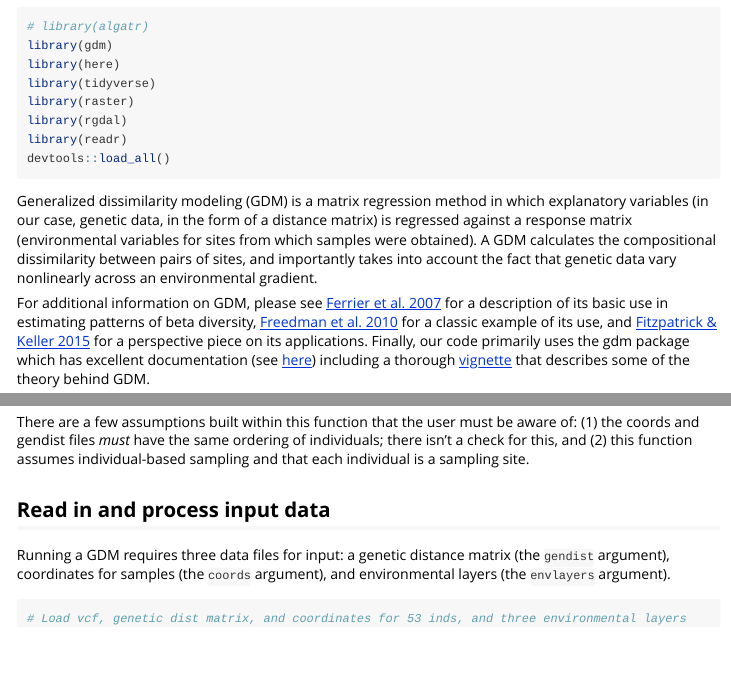
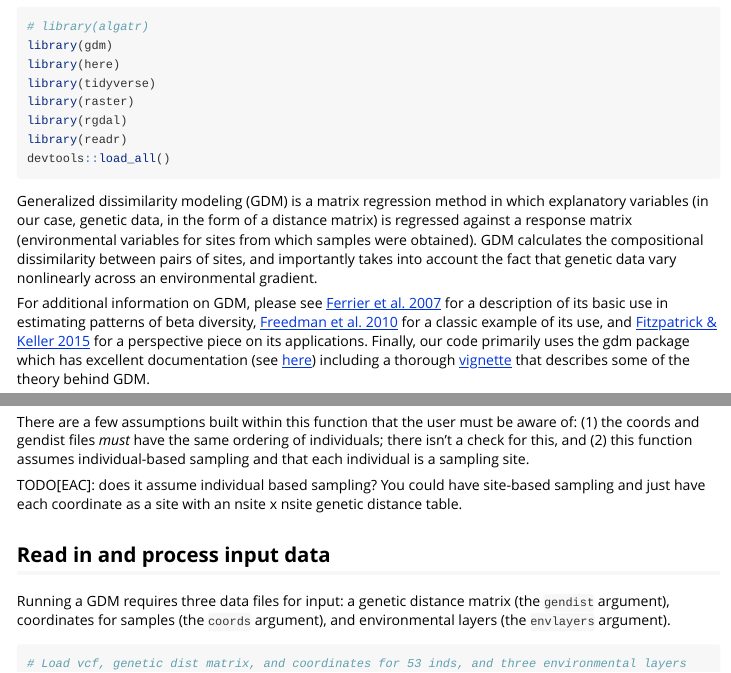
Before and after one commit to TheWangLab/algatr, an R Markdown document (vignettes/GDM_vignette.Rmd): the page in a window 1100 px wide, from 170 px down, and a second part further down, joined at a grey line. Rendered offline with R 4.5, knitr and Pandoc, with nearby package versions; some code elsewhere in the file could not run offline; long lines of code are wrapped.

Commit message:
Minor changes to GDM vignette

````diff
--- a/vignettes/GDM_vignette.Rmd
+++ b/vignettes/GDM_vignette.Rmd
@@ -27,7 +27,7 @@ library(readr)
 devtools::load_all()
 ```
 
-Generalized dissimilarity modeling (GDM) is a matrix regression method in which explanatory variables (in our case, genetic data, in the form of a distance matrix) is regressed against a response matrix (environmental variables for sites from which samples were obtained). A GDM calculates the compositional dissimilarity between pairs of sites, and importantly takes into account the fact that genetic data vary nonlinearly across an environmental gradient.
+Generalized dissimilarity modeling (GDM) is a matrix regression method in which explanatory variables (in our case, genetic data, in the form of a distance matrix) is regressed against a response matrix (environmental variables for sites from which samples were obtained). GDM calculates the compositional dissimilarity between pairs of sites, and importantly takes into account the fact that genetic data vary nonlinearly across an environmental gradient.
 
 For additional information on GDM, please see [Ferrier et al. 2007](https://onlinelibrary.wiley.com/doi/10.1111/j.1472-4642.2007.00341.x) for a description of its basic use in estimating patterns of beta diversity, [Freedman et al. 2010](https://onlinelibrary.wiley.com/doi/10.1111/j.1365-294X.2010.04684.x) for a classic example of its use, and [Fitzpatrick & Keller 2015](https://onlinelibrary.wiley.com/doi/abs/10.1111/ele.12376#:~:text=Community%2Dlevel%20modelling%20of%20genomic,assessments%20of%20climate%20change%20vulnerability.) for a perspective piece on its applications. Finally, our code primarily uses the gdm package which has excellent documentation (see [here](https://cran.r-project.org/web/packages/gdm/gdm.pdf)) including a thorough [vignette](https://cran.microsoft.com/snapshot/2018-01-13/web/packages/gdm/vignettes/gdmVignette.pdf) that describes some of the theory behind GDM.
 
@@ -47,6 +47,8 @@ Contained within `gdm_do_everything()` are the following functions, which we'll
 
 There are a few assumptions built within this function that the user must be aware of: (1) the coords and gendist files *must* have the same ordering of individuals; there isn't a check for this, and (2) this function assumes individual-based sampling and that each individual is a sampling site.
 
+TODO[EAC]: does it assume individual based sampling? You could have site-based sampling and just have each coordinate as a site with an nsite x nsite genetic distance table.
+
 ## Read in and process input data
 
 Running a GDM requires three data files for input: a genetic distance matrix (the `gendist` argument), coordinates for samples (the `coords` argument), and environmental layers (the `envlayers` argument).
````
Also changed, not shown: vignettes/GDM_vignette.Rmd (7 more changed lines).
